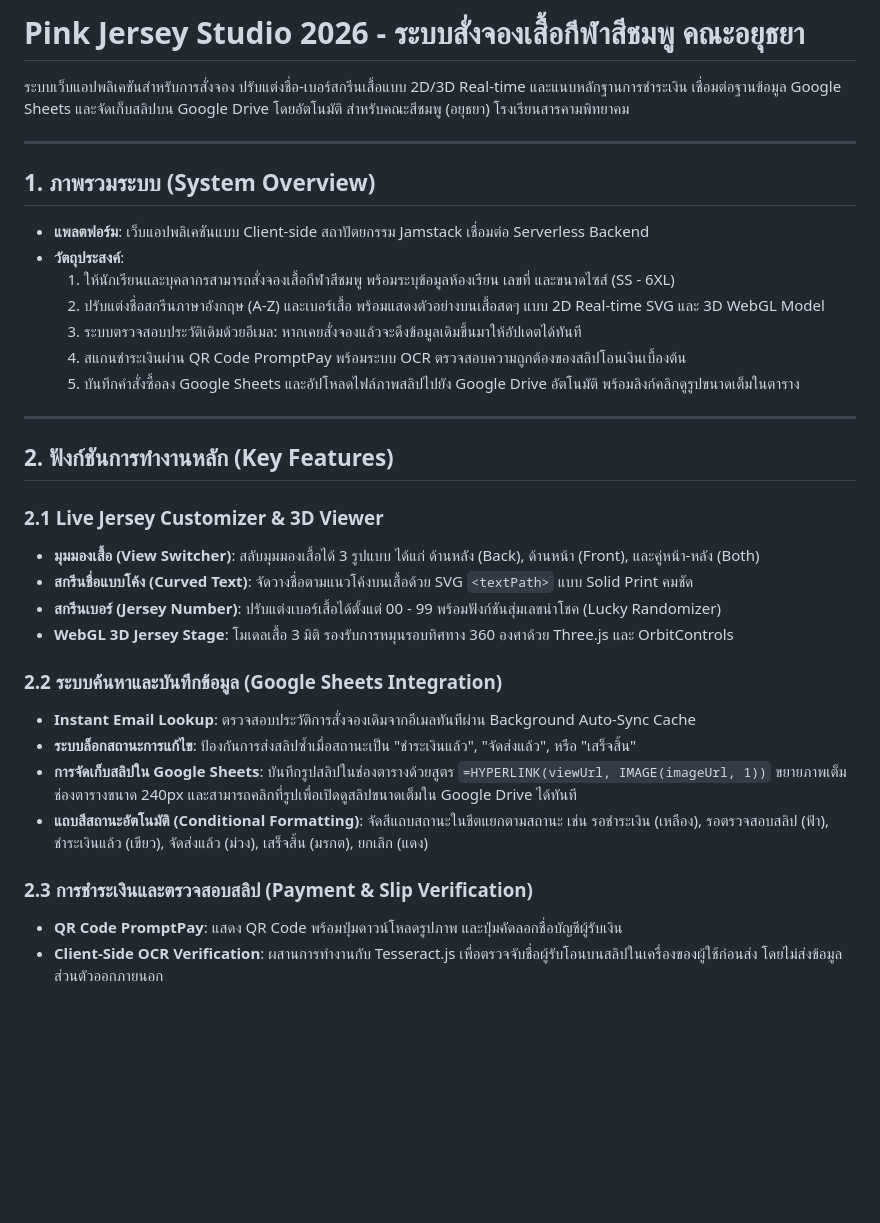
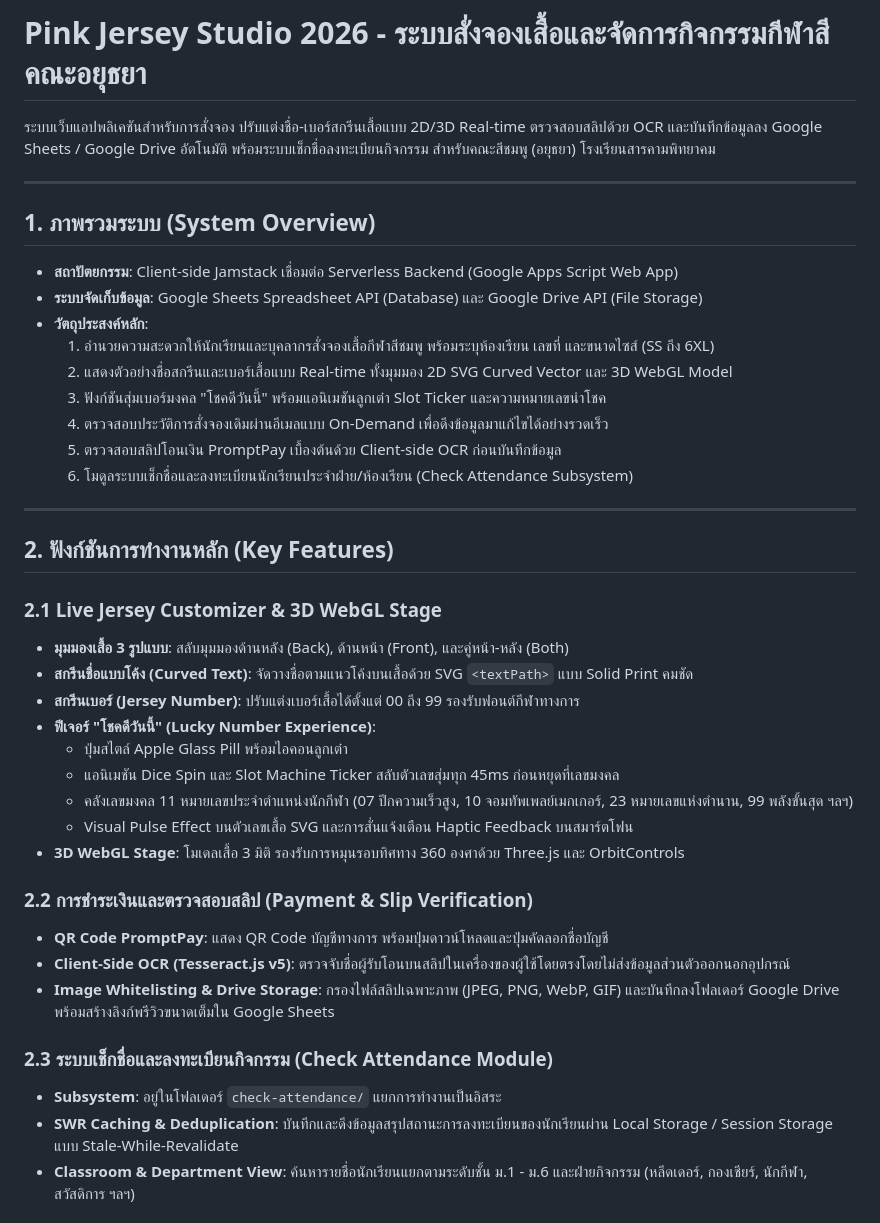
Before and after one commit to Pannawath/pink, a Markdown page: README.md, the part around one of its changes. Drawn GitHub-style; blank space fills up the shorter version.

```diff
--- a/README.md
+++ b/README.md
@@ -1,36 +1,43 @@
-# Pink Jersey Studio 2026 - ระบบสั่งจองเสื้อกีฬาสีชมพู คณะอยุธยา
+# Pink Jersey Studio 2026 - ระบบสั่งจองเสื้อและจัดการกิจกรรมกีฬาสี คณะอยุธยา
 
-ระบบเว็บแอปพลิเคชันสำหรับการสั่งจอง ปรับแต่งชื่อ-เบอร์สกรีนเสื้อแบบ 2D/3D Real-time และแนบหลักฐานการชำระเงิน เชื่อมต่อฐานข้อมูล Google Sheets และจัดเก็บสลิปบน Google Drive โดยอัตโนมัติ สำหรับคณะสีชมพู (อยุธยา) โรงเรียนสารคามพิทยาคม
+ระบบเว็บแอปพลิเคชันสำหรับการสั่งจอง ปรับแต่งชื่อ-เบอร์สกรีนเสื้อแบบ 2D/3D Real-time ตรวจสอบสลิปด้วย OCR และบันทึกข้อมูลลง Google Sheets / Google Drive อัตโนมัติ พร้อมระบบเช็กชื่อลงทะเบียนกิจกรรม สำหรับคณะสีชมพู (อยุธยา) โรงเรียนสารคามพิทยาคม
 
 ---
 
 ## 1. ภาพรวมระบบ (System Overview)
 
-- **แพลตฟอร์ม**: เว็บแอปพลิเคชันแบบ Client-side สถาปัตยกรรม Jamstack เชื่อมต่อ Serverless Backend
-- **วัตถุประสงค์**:
-  1. ให้นักเรียนและบุคลากรสามารถสั่งจองเสื้อกีฬาสีชมพู พร้อมระบุข้อมูลห้องเรียน เลขที่ และขนาดไซส์ (SS - 6XL)
-  2. ปรับแต่งชื่อสกรีนภาษาอังกฤษ (A-Z) และเบอร์เสื้อ พร้อมแสดงตัวอย่างบนเสื้อสดๆ แบบ 2D Real-time SVG และ 3D WebGL Model
-  3. ระบบตรวจสอบประวัติเดิมด้วยอีเมล: หากเคยสั่งจองแล้วจะดึงข้อมูลเดิมขึ้นมาให้อัปเดตได้ทันที
-  4. สแกนชำระเงินผ่าน QR Code PromptPay พร้อมระบบ OCR ตรวจสอบความถูกต้องของสลิปโอนเงินเบื้องต้น
-  5. บันทึกคำสั่งซื้อลง Google Sheets และอัปโหลดไฟล์ภาพสลิปไปยัง Google Drive อัตโนมัติ พร้อมลิงก์คลิกดูรูปขนาดเต็มในตาราง
+- **สถาปัตยกรรม**: Client-side Jamstack เชื่อมต่อ Serverless Backend (Google Apps Script Web App)
+- **ระบบจัดเก็บข้อมูล**: Google Sheets Spreadsheet API (Database) และ Google Drive API (File Storage)
+- **วัตถุประสงค์หลัก**:
+  1. อำนวยความสะดวกให้นักเรียนและบุคลากรสั่งจองเสื้อกีฬาสีชมพู พร้อมระบุห้องเรียน เลขที่ และขนาดไซส์ (SS ถึง 6XL)
+  2. แสดงตัวอย่างชื่อสกรีนและเบอร์เสื้อแบบ Real-time ทั้งมุมมอง 2D SVG Curved Vector และ 3D WebGL Model
+  3. ฟังก์ชันสุ่มเบอร์มงคล "โชคดีวันนี้" พร้อมแอนิเมชันลูกเต๋า Slot Ticker และความหมายเลขนำโชค
+  4. ตรวจสอบประวัติการสั่งจองเดิมผ่านอีเมลแบบ On-Demand เพื่อดึงข้อมูลมาแก้ไขได้อย่างรวดเร็ว
+  5. ตรวจสอบสลิปโอนเงิน PromptPay เบื้องต้นด้วย Client-side OCR ก่อนบันทึกข้อมูล
+  6. โมดูลระบบเช็กชื่อและลงทะเบียนนักเรียนประจำฝ่าย/ห้องเรียน (Check Attendance Subsystem)
 
 ---
 
 ## 2. ฟังก์ชันการทำงานหลัก (Key Features)
 
-### 2.1 Live Jersey Customizer & 3D Viewer
-- **มุมมองเสื้อ (View Switcher)**: สลับมุมมองเสื้อได้ 3 รูปแบบ ได้แก่ ด้านหลัง (Back), ด้านหน้า (Front), และคู่หน้า-หลัง (Both)
+### 2.1 Live Jersey Customizer & 3D WebGL Stage
+- **มุมมองเสื้อ 3 รูปแบบ**: สลับมุมมองด้านหลัง (Back), ด้านหน้า (Front), และคู่หน้า-หลัง (Both)
 - **สกรีนชื่อแบบโค้ง (Curved Text)**: จัดวางชื่อตามแนวโค้งบนเสื้อด้วย SVG `<textPath>` แบบ Solid Print คมชัด
-- **สกรีนเบอร์ (Jersey Number)**: ปรับแต่งเบอร์เสื้อได้ตั้งแต่ 00 - 99 พร้อมฟังก์ชันสุ่มเลขนำโชค (Lucky Randomizer)
-- **WebGL 3D Jersey Stage**: โมเดลเสื้อ 3 มิติ รองรับการหมุนรอบทิศทาง 360 องศาด้วย Three.js และ OrbitControls
+- **สกรีนเบอร์ (Jersey Number)**: ปรับแต่งเบอร์เสื้อได้ตั้งแต่ 00 ถึง 99 รองรับฟอนต์กีฬาทางการ
+- **ฟีเจอร์ "โชคดีวันนี้" (Lucky Number Experience)**:
+  - ปุ่มสไตล์ Apple Glass Pill พร้อมไอคอนลูกเต๋า
+  - แอนิเมชัน Dice Spin และ Slot Machine Ticker สลับตัวเลขสุ่มทุก 45ms ก่อนหยุดที่เลขมงคล
+  - คลังเลขมงคล 11 หมายเลขประจำตำแหน่งนักกีฬา (07 ปีกความเร็วสูง, 10 จอมทัพเพลย์เมกเกอร์, 23 หมายเลขแห่งตำนาน, 99 พลังขั้นสุด ฯลฯ)
+  - Visual Pulse Effect บนตัวเลขเสื้อ SVG และการสั่นแจ้งเตือน Haptic Feedback บนสมาร์ตโฟน
+- **3D WebGL Stage**: โมเดลเสื้อ 3 มิติ รองรับการหมุนรอบทิศทาง 360 องศาด้วย Three.js และ OrbitControls
 
-### 2.2 ระบบค้นหาและบันทึกข้อมูล (Google Sheets Integration)
-- **Instant Email Lookup**: ตรวจสอบประวัติการสั่งจองเดิมจากอีเมลทันทีผ่าน Background Auto-Sync Cache
-- **ระบบล็อกสถานะการแก้ไข**: ป้องกันการส่งสลิปซ้ำเมื่อสถานะเป็น "ชำระเงินแล้ว", "จัดส่งแล้ว", หรือ "เสร็จสิ้น"
-- **การจัดเก็บสลิปใน Google Sheets**: บันทึกรูปสลิปในช่องตารางด้วยสูตร `=HYPERLINK(viewUrl, IMAGE(imageUrl, 1))` ขยายภาพเต็มช่องตารางขนาด 240px และสามารถคลิกที่รูปเพื่อเปิดดูสลิปขนาดเต็มใน Google Drive ได้ทันที
-- **แถบสีสถานะอัตโนมัติ (Conditional Formatting)**: จัดสีแถบสถานะในชีตแยกตามสถานะ เช่น รอชำระเงิน (เหลือง), รอตรวจสอบสลิป (ฟ้า), ชำระเงินแล้ว (เขียว), จัดส่งแล้ว (ม่วง), เสร็จสิ้น (มรกต), ยกเลิก (แดง)
+### 2.2 การชำระเงินและตรวจสอบสลิป (Payment & Slip Verification)
+- **QR Code PromptPay**: แสดง QR Code บัญชีทางการ พร้อมปุ่มดาวน์โหลดและปุ่มคัดลอกชื่อบัญชี
+- **Client-Side OCR (Tesseract.js v5)**: ตรวจจับชื่อผู้รับโอนบนสลิปในเครื่องของผู้ใช้โดยตรงโดยไม่ส่งข้อมูลส่วนตัวออกนอกอุปกรณ์
+- **Image Whitelisting & Drive Storage**: กรองไฟล์สลิปเฉพาะภาพ (JPEG, PNG, WebP, GIF) และบันทึกลงโฟลเดอร์ Google Drive พร้อมสร้างลิงก์พรีวิวขนาดเต็มใน Google Sheets
 
-### 2.3 การชำระเงินและตรวจสอบสลิป (Payment & Slip Verification)
-- **QR Code PromptPay**: แสดง QR Code พร้อมปุ่มดาวน์โหลดรูปภาพ และปุ่มคัดลอกชื่อบัญชีผู้รับเงิน
-- **Client-Side OCR Verification**: ผสานการทำงานกับ Tesseract.js เพื่อตรวจจับชื่อผู้รับโอนบนสลิปในเครื่องของผู้ใช้ก่อนส่ง โดยไม่ส่งข้อมูลส่วนตัวออกภายนอก
+### 2.3 ระบบเช็กชื่อและลงทะเบียนกิจกรรม (Check Attendance Module)
+- **Subsystem**: อยู่ในโฟลเดอร์ `check-attendance/` แยกการทำงานเป็นอิสระ
+- **SWR Caching & Deduplication**: บันทึกและดึงข้อมูลสรุปสถานะการลงทะเบียนของนักเรียนผ่าน Local Storage / Session Storage แบบ Stale-While-Revalidate
+- **Classroom & Department View**: ค้นหารายชื่อนักเรียนแยกตามระดับชั้น ม.1 - ม.6 และฝ่ายกิจกรรม (หลีดเดอร์, กองเชียร์, นักกีฬา, สวัสดิการ ฯลฯ)
 
```
Also changed, not shown: other parts of README.md (+96 -34 lines).
